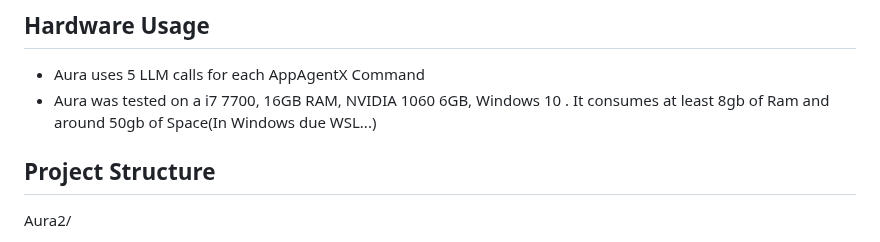
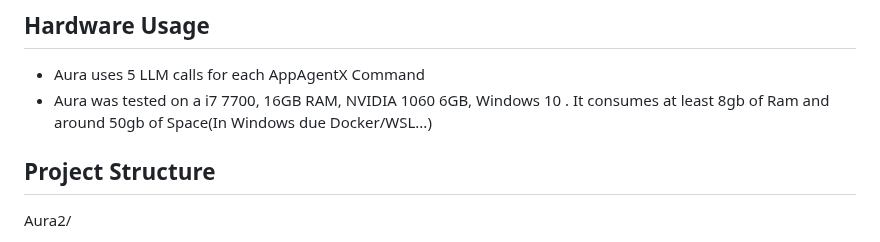
Before and after one commit to IhateCreatingUserNames2/Aura_AppAgentX, a Markdown page: readme.md, the part around the change. Rendered like a GitHub page.

```diff
--- a/readme.md
+++ b/readme.md
@@ -17,7 +17,7 @@ Aura 2 is based on Aura and share it's core principles, read about Aura in :  ht
 ## Hardware Usage
 
 - Aura uses 5 LLM calls for each AppAgentX Command
-- Aura was tested on a i7 7700, 16GB RAM, NVIDIA 1060 6GB, Windows 10 . It consumes at least 8gb of Ram and around 50gb of Space(In Windows due WSL...)
+- Aura was tested on a i7 7700, 16GB RAM, NVIDIA 1060 6GB, Windows 10 . It consumes at least 8gb of Ram and around 50gb of Space(In Windows due Docker/WSL...)
 
 ## Project Structure
 
```
